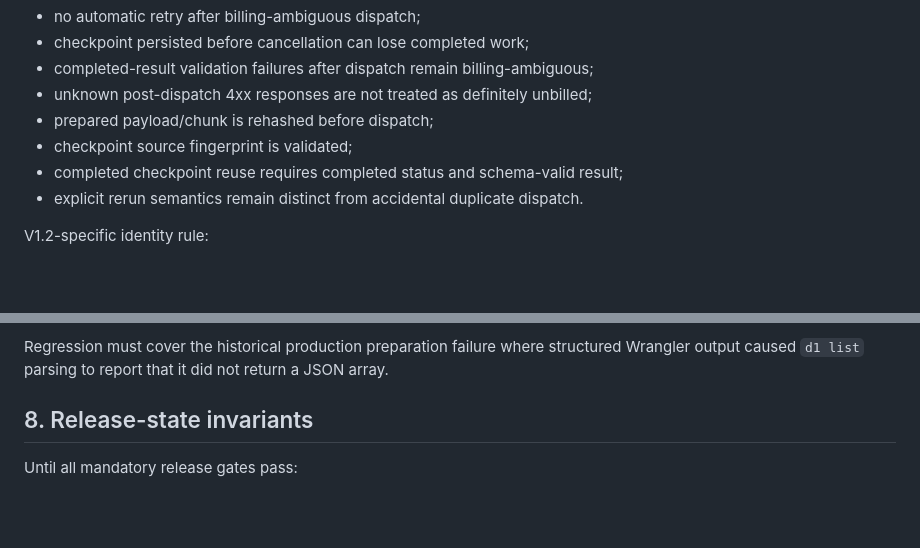
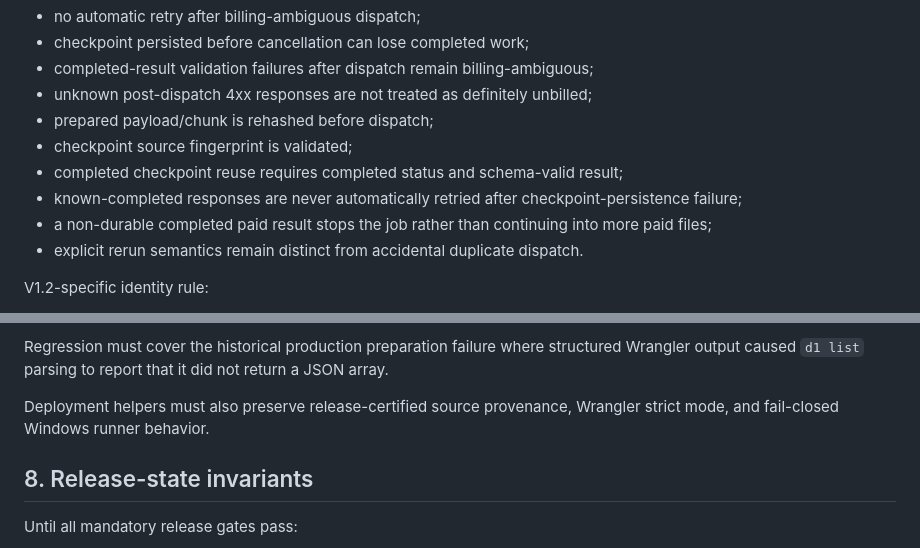
Before and after one commit to sohweiyu2023/CosmicTranscriberWeb, a Markdown page: docs/V1.2_REGRESSION_AUDIT_GATE.md, 2 parts joined by grey strips. GitHub-like rendering; blank space fills up the shorter version.

```diff
--- a/docs/V1.2_REGRESSION_AUDIT_GATE.md
+++ b/docs/V1.2_REGRESSION_AUDIT_GATE.md
@@ -50,6 +62,8 @@ Preserve these V1.1.1 billing rules:
 - prepared payload/chunk is rehashed before dispatch;
 - checkpoint source fingerprint is validated;
 - completed checkpoint reuse requires completed status and schema-valid result;
+- known-completed responses are never automatically retried after checkpoint-persistence failure;
+- a non-durable completed paid result stops the job rather than continuing into more paid files;
 - explicit rerun semantics remain distinct from accidental duplicate dispatch.
 
 V1.2-specific identity rule:
@@ -149,6 +164,8 @@ D1 list parsing must:
 - tolerate only explicitly reviewed bounded surrounding CLI noise.
 
 Regression must cover the historical production preparation failure where structured Wrangler output caused `d1 list` parsing to report that it did not return a JSON array.
+
+Deployment helpers must also preserve release-certified source provenance, Wrangler strict mode, and fail-closed Windows runner behavior.
 
 ## 8. Release-state invariants
 
```
Also changed, not shown: other parts of docs/V1.2_REGRESSION_AUDIT_GATE.md (+24 -6 lines).
